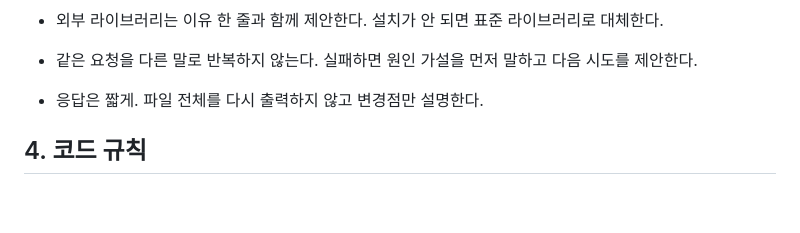
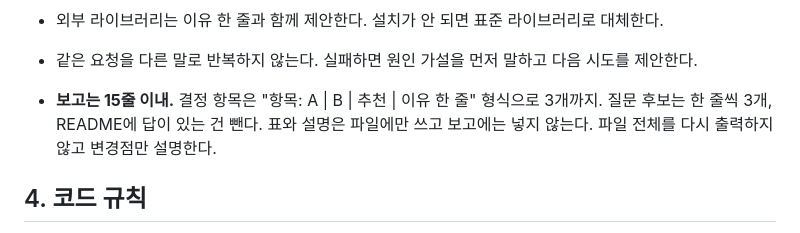
Before and after one commit to asxein/ops-workbench, a Markdown page: AGENTS.md, the part around the change. Rendered like a GitHub page; blank space fills up the shorter version.

Commit message:
docs: 작업 규칙에 보고 15줄 상한·결정 형식 추가
Co-Authored-By: Claude Fable 5.1 <noreply@anthropic.com>

```diff
--- a/AGENTS.md
+++ b/AGENTS.md
@@ -36,7 +36,7 @@
 - 비밀값 하드코딩 금지, 외부 전송 금지, 사용자 입력 검증 필수, 민감 식별자(사번·내부 번호 등)는 화면에서 마스킹 여부를 확인한다.
 - 외부 라이브러리는 이유 한 줄과 함께 제안한다. 설치가 안 되면 표준 라이브러리로 대체한다.
 - 같은 요청을 다른 말로 반복하지 않는다. 실패하면 원인 가설을 먼저 말하고 다음 시도를 제안한다.
-- 응답은 짧게. 파일 전체를 다시 출력하지 않고 변경점만 설명한다.
+- **보고는 15줄 이내.** 결정 항목은 "항목: A | B | 추천 | 이유 한 줄" 형식으로 3개까지. 질문 후보는 한 줄씩 3개, README에 답이 있는 건 뺀다. 표와 설명은 파일에만 쓰고 보고에는 넣지 않는다. 파일 전체를 다시 출력하지 않고 변경점만 설명한다.
 
 ## 4. 코드 규칙
 
```
